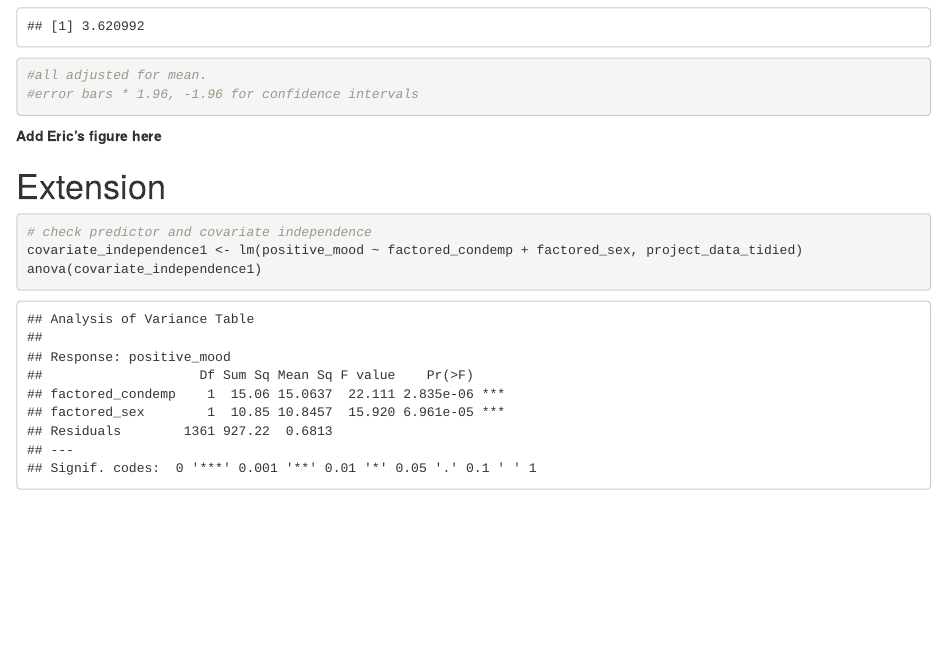
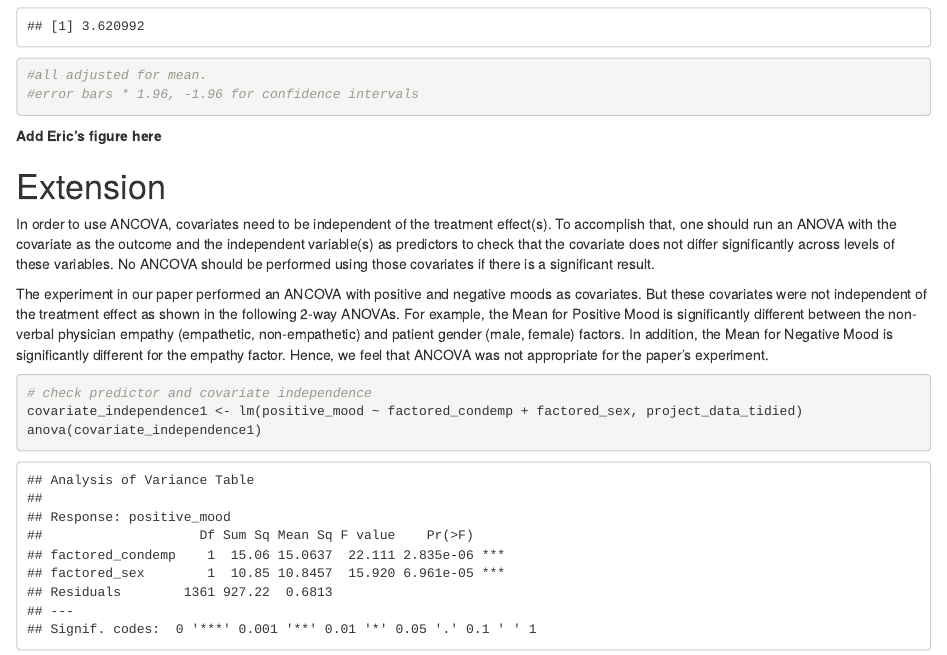
Before and after one commit to Eric-D-Stevens/MTH_530_Final_Project, an R Markdown document (p4_init.Rmd): the page in a window 1100 px wide, from 7450 px down. The pictures show the output file p4_init.html that the author committed with the source, opened offline.

Commit message:
Prettied up the Extension section

````diff
--- a/p4_init.Rmd
+++ b/p4_init.Rmd
@@ -222,6 +222,10 @@ competence_error
 
 # Extension
 
+In order to use ANCOVA, covariates need to be independent of the treatment effect(s). To accomplish that, one should run an ANOVA with the covariate as the outcome and the independent variable(s) as predictors to check that the covariate does not differ significantly across levels of these variables. No ANCOVA should be performed using those covariates if there is a significant result.
+
+The experiment in our paper performed an ANCOVA with positive and negative moods as covariates. But these covariates were not independent of the treatment effect as shown in the following 2-way ANOVAs. For example, the Mean for Positive Mood is significantly different between the non-verbal physician empathy (empathetic, non-empathetic) and patient gender (male, female) factors. In addition, the Mean for Negative Mood is significantly different for the empathy factor. Hence, we feel that ANCOVA was not appropriate for the paper’s experiment.
+
 ```{r}
 # check predictor and covariate independence
 covariate_independence1 <- lm(positive_mood ~ factored_condemp + factored_sex, project_data_tidied)
````
Also changed, not shown: p4_init.html, p4_init.Rmd (2 more changed lines).
